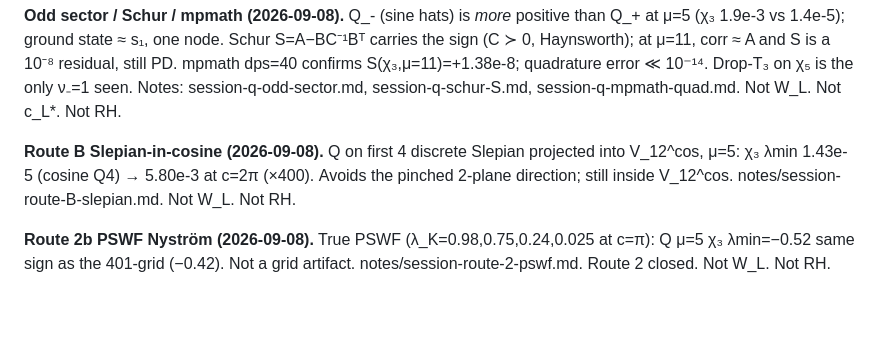
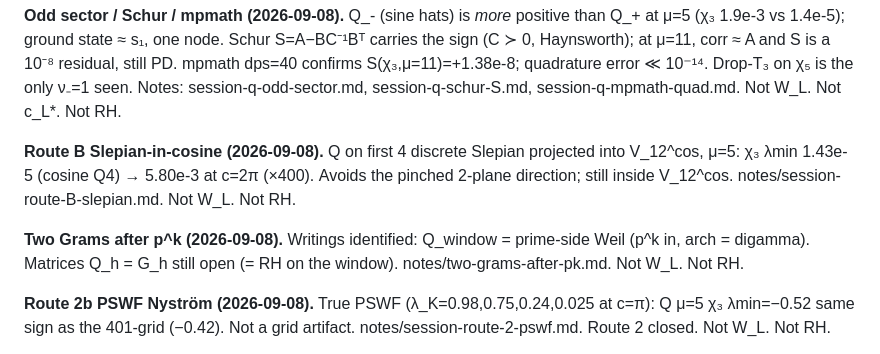
Before and after one commit to darreal44/riemann-weil-phenomenology, a Markdown page: notes/remaining-before-rh.md, the part around the change. Drawn GitHub-style; blank space fills up the shorter version.

Commit message:
Notes: Two Grams after p^k (Q vs Weil vs G)

```diff
--- a/notes/remaining-before-rh.md
+++ b/notes/remaining-before-rh.md
@@ -408,6 +408,12 @@ Q on first 4 discrete Slepian projected into V_12^cos, μ=5:
 Avoids the pinched 2-plane direction; still inside V_12^cos.
 notes/session-route-B-slepian.md. Not W_L. Not RH.
 
+**Two Grams after p^k (2026-09-08).**
+Writings identified: Q_window = prime-side Weil (p^k in,
+arch = digamma). Matrices Q_h = G_h still open (= RH
+on the window). notes/two-grams-after-pk.md.
+Not W_L. Not RH.
+
 **Route 2b PSWF Nyström (2026-09-08).**
 True PSWF (λ_K=0.98,0.75,0.24,0.025 at c=π): Q μ=5 χ₃ λmin=−0.52
 same sign as the 401-grid (−0.42). Not a grid artifact.
```
Also changed, not shown: notes/two-grams-after-pk.md (added, +60 -0 lines).
